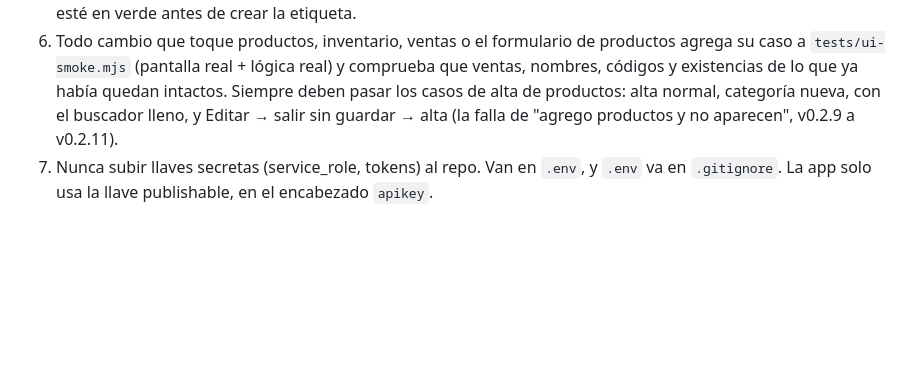
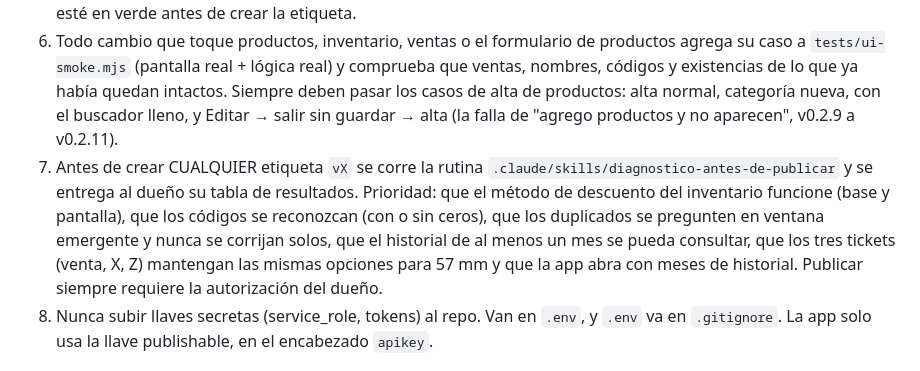
Before and after one commit to Thefredy85/TIendaPOS, a Markdown page: CLAUDE.md, the part around the change. GitHub-like rendering; blank space fills up the shorter version.

Commit message:
Rutina antes de publicar: metodo de descuento, codigos, duplicados, historial, tickets y volumen
La rutina .claude/skills/diagnostico-antes-de-publicar ahora revisa todo lo que pidio
el dueño, con la prueba que cubre cada punto.

Co-Authored-By: Claude Opus 5.5 <noreply@anthropic.com>

```diff
--- a/CLAUDE.md
+++ b/CLAUDE.md
@@ -24,6 +24,7 @@ App de escritorio para Windows de punto de venta: ventas, inventario, cortes de
 4. Productos: ya no hay SKU. Se identifican por código de barras (obligatorio y único) más un identificador interno automático. Las búsquedas van primero por código de barras y luego por identificador interno.
 5. Antes de cada versión, correr `cargo test` en `src-tauri` y la prueba de pantalla (`tests/ui-smoke.mjs`). El flujo `.github/workflows/pruebas.yml` las corre en GitHub en cada push a cualquier rama, sin publicar: revisar que esté en verde antes de crear la etiqueta.
 7. Todo cambio que toque productos, inventario, ventas o el formulario de productos agrega su caso a `tests/ui-smoke.mjs` (pantalla real + lógica real) y comprueba que ventas, nombres, códigos y existencias de lo que ya había quedan intactos. Siempre deben pasar los casos de alta de productos: alta normal, categoría nueva, con el buscador lleno, y Editar → salir sin guardar → alta (la falla de "agrego productos y no aparecen", v0.2.9 a v0.2.11).
+8. Antes de crear CUALQUIER etiqueta `vX` se corre la rutina `.claude/skills/diagnostico-antes-de-publicar` y se entrega al dueño su tabla de resultados. Prioridad: que el método de descuento del inventario funcione (base y pantalla), que los códigos se reconozcan (con o sin ceros), que los duplicados se pregunten en ventana emergente y nunca se corrijan solos, que el historial de al menos un mes se pueda consultar, que los tres tickets (venta, X, Z) mantengan las mismas opciones para 57 mm y que la app abra con meses de historial. Publicar siempre requiere la autorización del dueño.
 6. Nunca subir llaves secretas (service_role, tokens) al repo. Van en `.env`, y `.env` va en `.gitignore`. La app solo usa la llave publishable, en el encabezado `apikey`.
 
 ## Cómo publicar una versión
```
Also changed, not shown: 1 other file.
